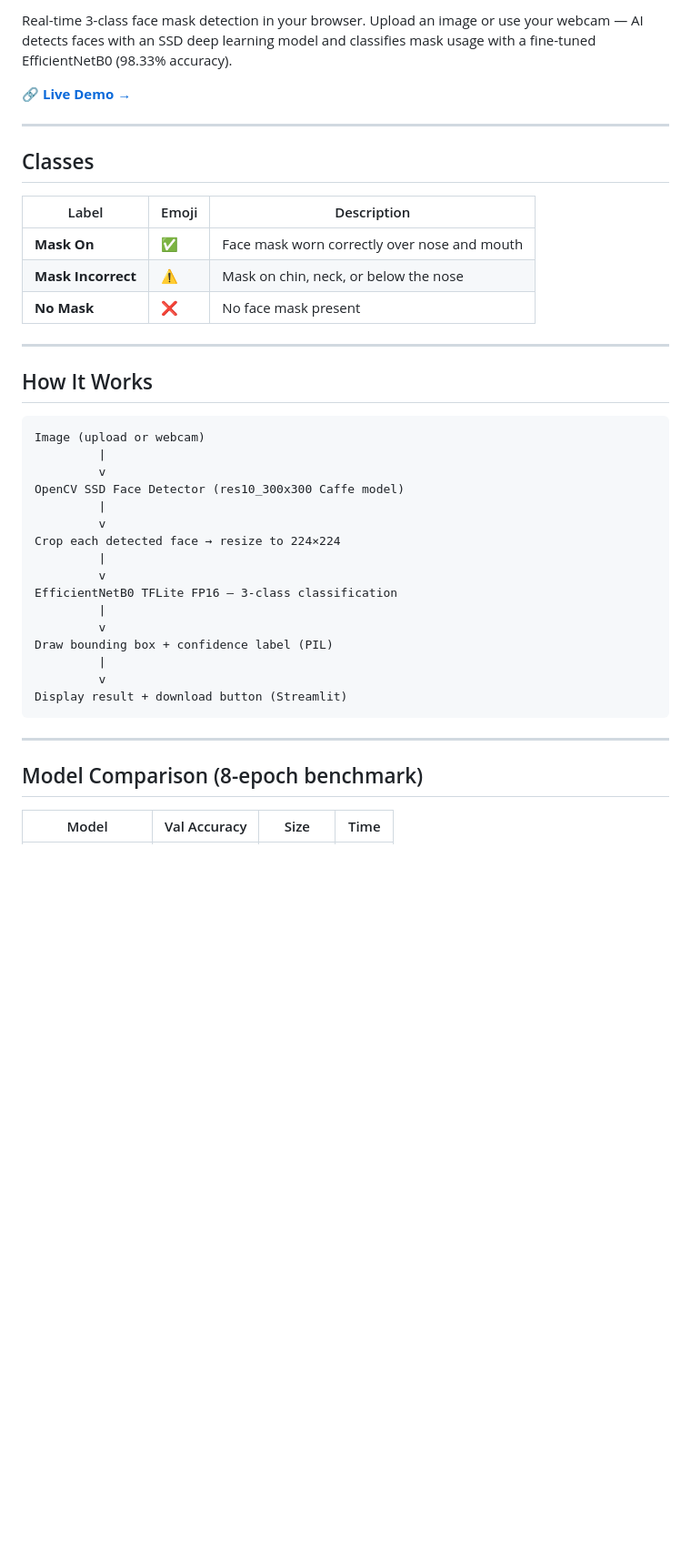
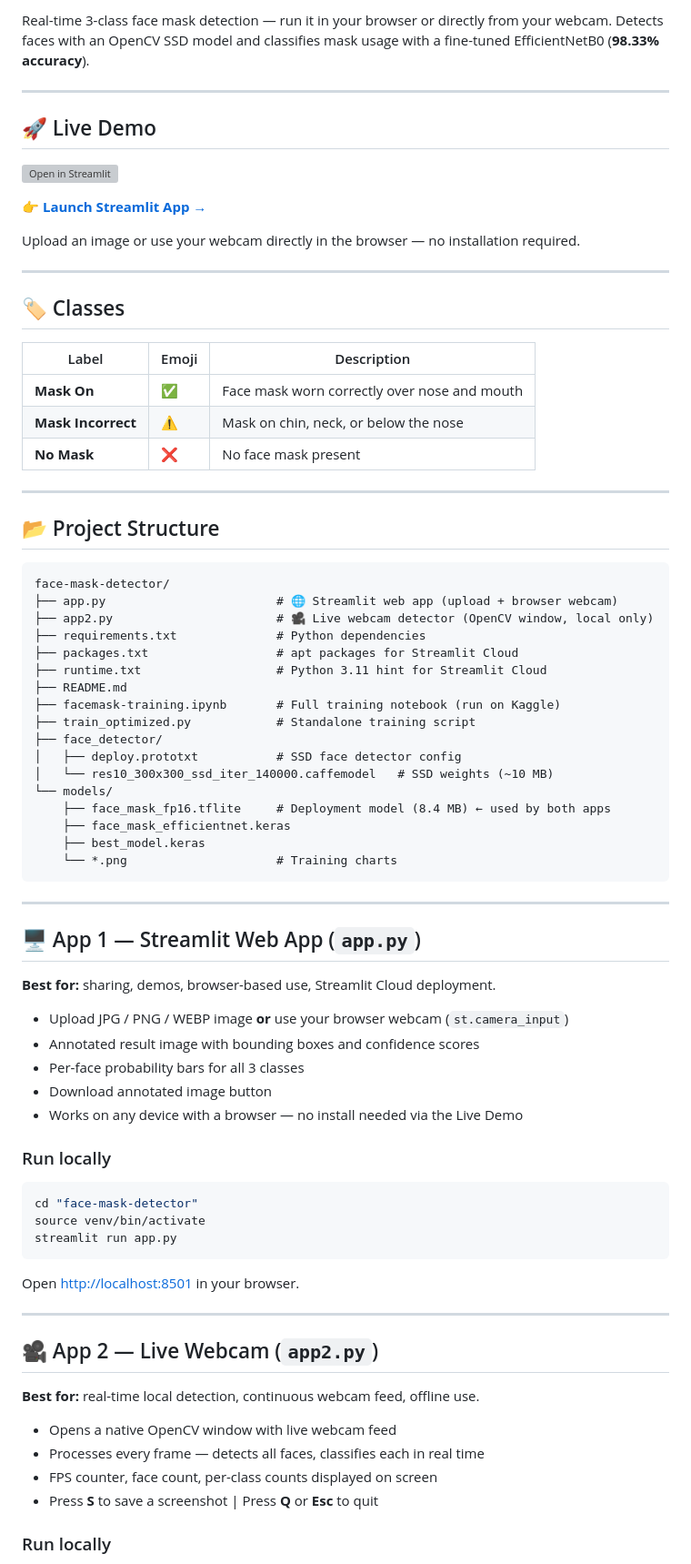
Before and after one commit to rajneeshbabu/face-mask-detector, a Markdown page: README.md, the part around one of its changes. Shown at 91% size. Drawn GitHub-style; blank space fills up the shorter version; grey boxes are pictures that could not be loaded.

````diff
--- a/README.md
+++ b/README.md
@@ -8,11 +8,19 @@
 
-Real-time 3-class face mask detection in your browser. Upload an image or use your webcam — AI detects faces with an SSD deep learning model and classifies mask usage with a fine-tuned EfficientNetB0 (98.33% accuracy).
-
-🔗 **[Live Demo →](https://rajneeshbabu-face-mask-detector.streamlit.app)**
+Real-time 3-class face mask detection — run it in your browser or directly from your webcam. Detects faces with an OpenCV SSD model and classifies mask usage with a fine-tuned EfficientNetB0 (**98.33% accuracy**).
 
 ---
 
-## Classes
+## 🚀 Live Demo
+
+[![Open in Streamlit](https://static.streamlit.io/badges/streamlit_badge_black_white.svg)](https://face-mask-detector-hdzvzy2kpppk3cu7m46byj.streamlit.app)
+
+👉 **[Launch Streamlit App →](https://face-mask-detector-hdzvzy2kpppk3cu7m46byj.streamlit.app)**
+
+Upload an image or use your webcam directly in the browser — no installation required.
+
+---
+
+## 🏷️ Classes
 
 | Label | Emoji | Description |
 |---|---|---|
@@ -22,29 +30,60 @@ Real-time 3-class face mask detection in your browser. Upload an image or use yo
 
 ---
 
-## How It Works
+## 📂 Project Structure
 
 ```
-Image (upload or webcam)
-         |
-         v
-OpenCV SSD Face Detector (res10_300x300 Caffe model)
-         |
-         v
-Crop each detected face → resize to 224×224
-         |
-         v
-EfficientNetB0 TFLite FP16 — 3-class classification
-         |
-         v
-Draw bounding box + confidence label (PIL)
-         |
-         v
-Display result + download button (Streamlit)
+face-mask-detector/
+├── app.py                        # 🌐 Streamlit web app (upload + browser webcam)
+├── app2.py                       # 🎥 Live webcam detector (OpenCV window, local only)
+├── requirements.txt              # Python dependencies
+├── packages.txt                  # apt packages for Streamlit Cloud
+├── runtime.txt                   # Python 3.11 hint for Streamlit Cloud
+├── README.md
+├── facemask-training.ipynb       # Full training notebook (run on Kaggle)
+├── train_optimized.py            # Standalone training script
+├── face_detector/
+│   ├── deploy.prototxt           # SSD face detector config
+│   └── res10_300x300_ssd_iter_140000.caffemodel   # SSD weights (~10 MB)
+└── models/
+    ├── face_mask_fp16.tflite     # Deployment model (8.4 MB) ← used by both apps
+    ├── face_mask_efficientnet.keras
+    ├── best_model.keras
+    └── *.png                     # Training charts
 ```
 
 ---
 
-## Model Comparison (8-epoch benchmark)
+## 🖥️ App 1 — Streamlit Web App (`app.py`)
 
-| Model | Val Accuracy | Size | Time |
+**Best for:** sharing, demos, browser-based use, Streamlit Cloud deployment.
+
+- Upload JPG / PNG / WEBP image **or** use your browser webcam (`st.camera_input`)
+- Annotated result image with bounding boxes and confidence scores
+- Per-face probability bars for all 3 classes
+- Download annotated image button
+- Works on any device with a browser — no install needed via the Live Demo
+
+### Run locally
+
+```bash
+cd "face-mask-detector"
+source venv/bin/activate
+streamlit run app.py
+```
+
+Open [http://localhost:8501](http://localhost:8501) in your browser.
+
+---
+
+## 🎥 App 2 — Live Webcam (`app2.py`)
+
+**Best for:** real-time local detection, continuous webcam feed, offline use.
+
+- Opens a native OpenCV window with live webcam feed
+- Processes every frame — detects all faces, classifies each in real time
+- FPS counter, face count, per-class counts displayed on screen
+- Press **S** to save a screenshot | Press **Q** or **Esc** to quit
+
+### Run locally
+
````
Also changed, not shown: other parts of README.md (+125 -95 lines).
